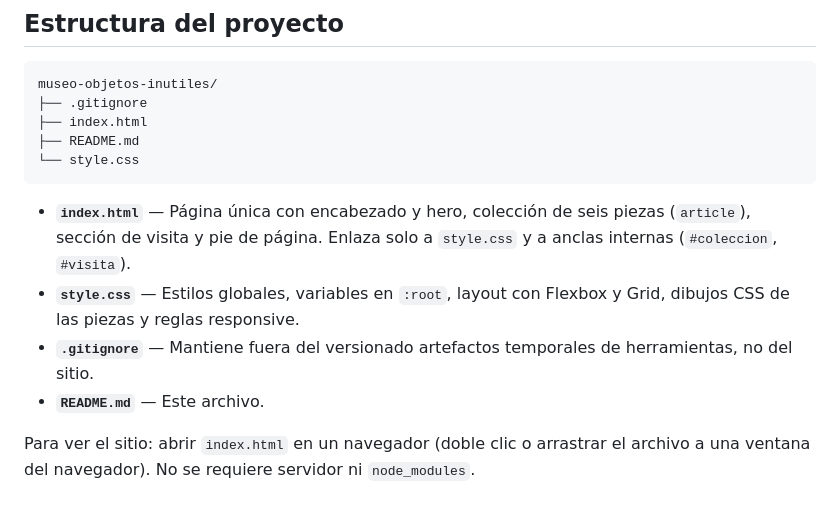
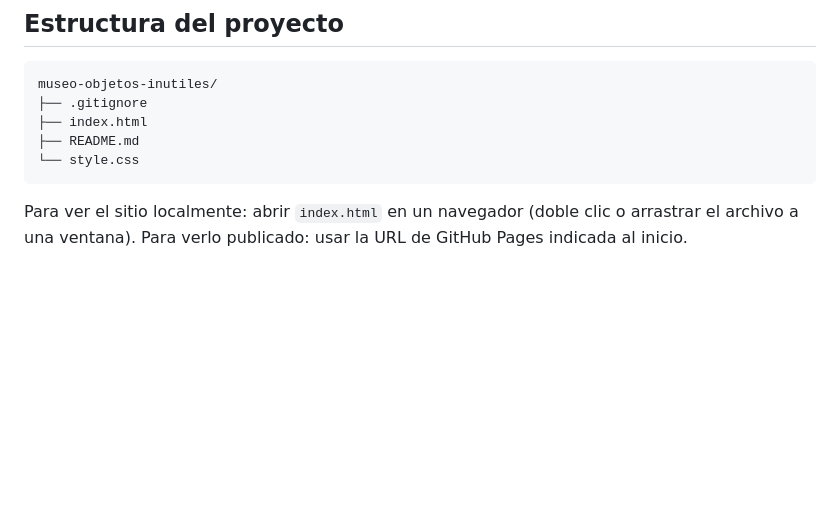
Before and after one commit to aeatencio/museo-objetos-inutiles, a Markdown page: README.md, the part around one of its changes. Rendered like a GitHub page; blank space fills up the shorter version.

````diff
--- a/README.md
+++ b/README.md
@@ -78,9 +122,4 @@ museo-objetos-inutiles/
 └── style.css
 ```
 
-- **`index.html`** — Página única con encabezado y hero, colección de seis piezas (`article`), sección de visita y pie de página. Enlaza solo a `style.css` y a anclas internas (`#coleccion`, `#visita`).
-- **`style.css`** — Estilos globales, variables en `:root`, layout con Flexbox y Grid, dibujos CSS de las piezas y reglas responsive.
-- **`.gitignore`** — Mantiene fuera del versionado artefactos temporales de herramientas, no del sitio.
-- **`README.md`** — Este archivo.
-
-Para ver el sitio: abrir `index.html` en un navegador (doble clic o arrastrar el archivo a una ventana del navegador). No se requiere servidor ni `node_modules`.
+Para ver el sitio localmente: abrir `index.html` en un navegador (doble clic o arrastrar el archivo a una ventana). Para verlo publicado: usar la URL de GitHub Pages indicada al inicio.
````
Also changed, not shown: other parts of README.md (+86 -42 lines).
